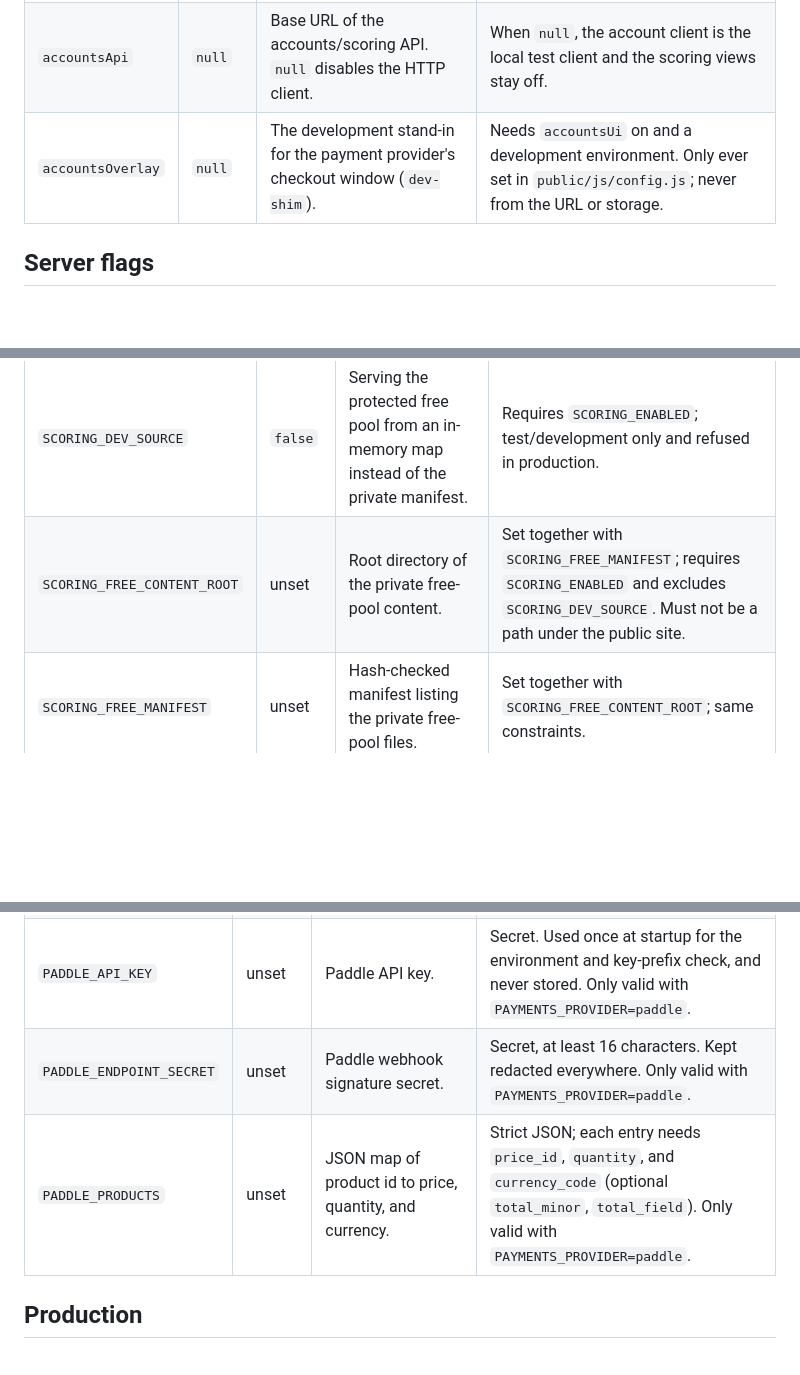
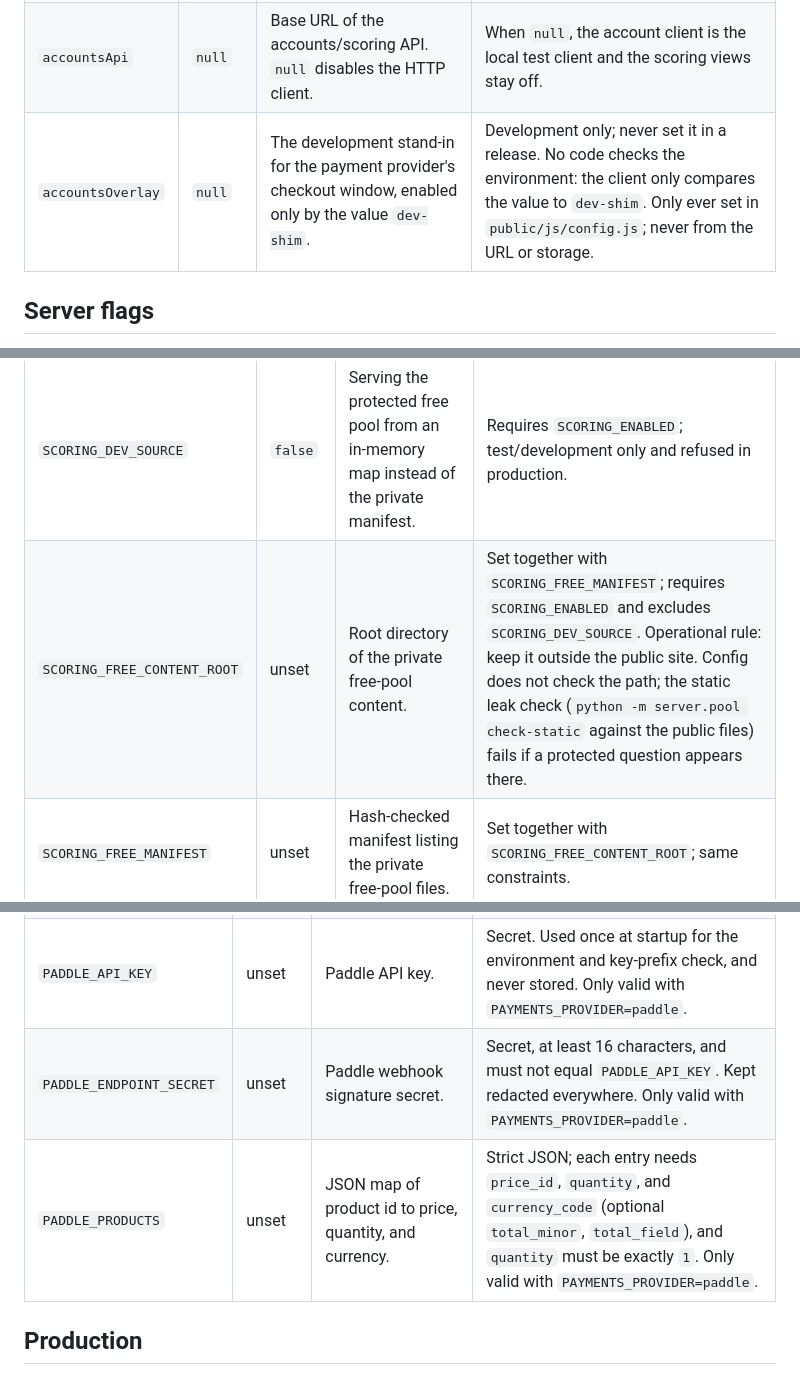
Before and after one commit to sagosand-solutions/follow, a Markdown page: docs/flags.md, 3 parts joined by grey strips. GitHub-like rendering; blank space fills up the shorter version.

Commit message:
Correct three flags.md claims to match the code
The private free-pool root is an operational rule checked by the static leak
check, not by config; accountsOverlay is enabled only by the value dev-shim and
no code checks the environment; and the Paddle catalog requires quantity 1 while
the endpoint secret must differ from the API key.

```diff
--- a/docs/flags.md
+++ b/docs/flags.md
@@ -15,7 +15,7 @@ not read from the URL, browser storage, or the environment.
 | `scoringUi` | `false` | Server-backed scoring screens: profile (points/standing), leaderboards, and the per-question challenge link. | Needs `accountsApi` pointing at a real server and the server's `SCORING_*` flags on. No local, sample, or mock fallback: the views report "not configured" when the API is unset. |
 | `accountsUi` | `false` | Account screens (sign-in, premium, checkout) and the quiet header account link. | Server-backed accounts need a real `accountsApi`; without it the screens run on the in-browser test client. |
 | `accountsApi` | `null` | Base URL of the accounts/scoring API. `null` disables the HTTP client. | When `null`, the account client is the local test client and the scoring views stay off. |
-| `accountsOverlay` | `null` | The development stand-in for the payment provider's checkout window (`dev-shim`). | Needs `accountsUi` on and a development environment. Only ever set in `public/js/config.js`; never from the URL or storage. |
+| `accountsOverlay` | `null` | The development stand-in for the payment provider's checkout window, enabled only by the value `dev-shim`. | Development only; never set it in a release. No code checks the environment: the client only compares the value to `dev-shim`. Only ever set in `public/js/config.js`; never from the URL or storage. |
 
 ## Server flags
 
@@ -33,7 +33,7 @@ runner sets its own in-process values and never reads a real secret.
 | `SCORING_CLAIM_ENABLED` | `false` | Claiming an anonymous profile into a signed-in account. | Requires `SCORING_ENABLED`. |
 | `SCORING_PUBLISH_ENABLED` | `false` | Opting into shared leaderboards (with a nickname) and reading them. | Requires `SCORING_ENABLED`. |
 | `SCORING_DEV_SOURCE` | `false` | Serving the protected free pool from an in-memory map instead of the private manifest. | Requires `SCORING_ENABLED`; test/development only and refused in production. |
-| `SCORING_FREE_CONTENT_ROOT` | unset | Root directory of the private free-pool content. | Set together with `SCORING_FREE_MANIFEST`; requires `SCORING_ENABLED` and excludes `SCORING_DEV_SOURCE`. Must not be a path under the public site. |
+| `SCORING_FREE_CONTENT_ROOT` | unset | Root directory of the private free-pool content. | Set together with `SCORING_FREE_MANIFEST`; requires `SCORING_ENABLED` and excludes `SCORING_DEV_SOURCE`. Operational rule: keep it outside the public site. Config does not check the path; the static leak check (`python -m server.pool check-static` against the public files) fails if a protected question appears there. |
 | `SCORING_FREE_MANIFEST` | unset | Hash-checked manifest listing the private free-pool files. | Set together with `SCORING_FREE_CONTENT_ROOT`; same constraints. |
 
 ### Payments
@@ -43,8 +43,8 @@ runner sets its own in-process values and never reads a real secret.
 | `PAYMENTS_PROVIDER` | `mock` | Selects the payment provider implementation. | One of `mock` or `paddle`. With `mock`, no other `PADDLE_*` variable may be set. |
 | `PADDLE_ENV` | unset | The Paddle environment. | Only `sandbox` is supported; only valid with `PAYMENTS_PROVIDER=paddle`. |
 | `PADDLE_API_KEY` | unset | Paddle API key. | Secret. Used once at startup for the environment and key-prefix check, and never stored. Only valid with `PAYMENTS_PROVIDER=paddle`. |
-| `PADDLE_ENDPOINT_SECRET` | unset | Paddle webhook signature secret. | Secret, at least 16 characters. Kept redacted everywhere. Only valid with `PAYMENTS_PROVIDER=paddle`. |
-| `PADDLE_PRODUCTS` | unset | JSON map of product id to price, quantity, and currency. | Strict JSON; each entry needs `price_id`, `quantity`, and `currency_code` (optional `total_minor`, `total_field`). Only valid with `PAYMENTS_PROVIDER=paddle`. |
+| `PADDLE_ENDPOINT_SECRET` | unset | Paddle webhook signature secret. | Secret, at least 16 characters, and must not equal `PADDLE_API_KEY`. Kept redacted everywhere. Only valid with `PAYMENTS_PROVIDER=paddle`. |
+| `PADDLE_PRODUCTS` | unset | JSON map of product id to price, quantity, and currency. | Strict JSON; each entry needs `price_id`, `quantity`, and `currency_code` (optional `total_minor`, `total_field`), and `quantity` must be exactly `1`. Only valid with `PAYMENTS_PROVIDER=paddle`. |
 
 ## Production
 
```
